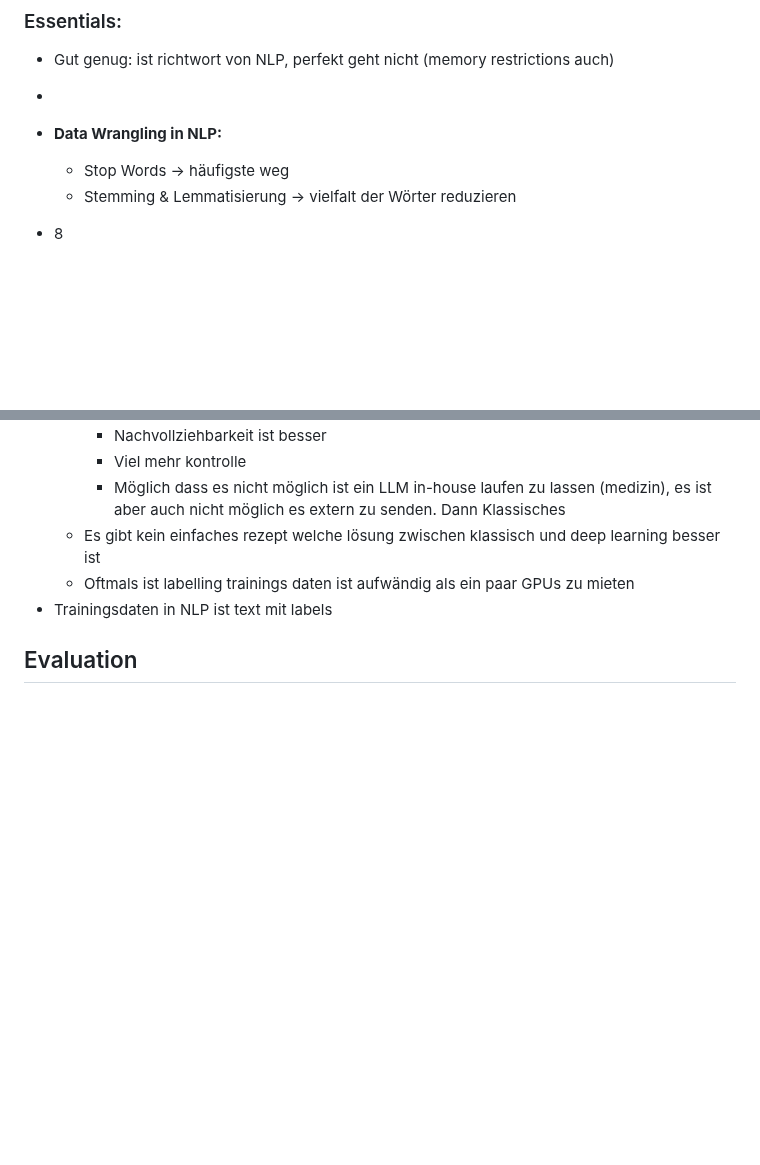
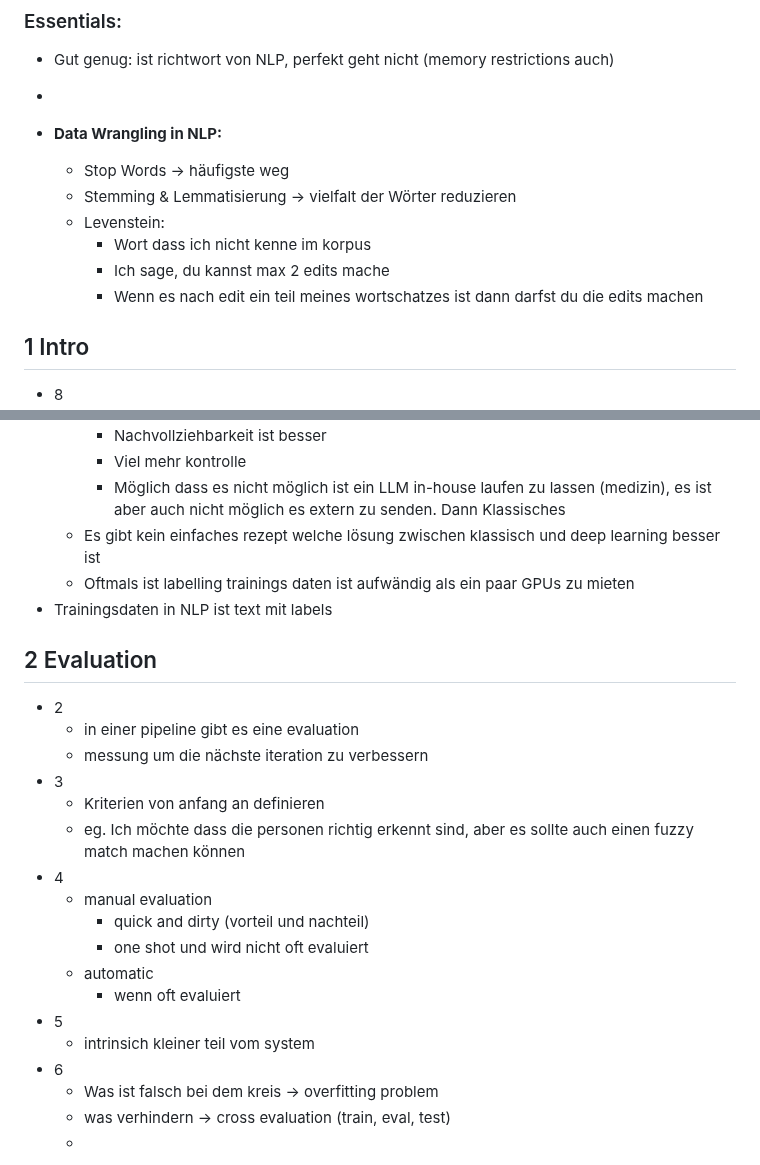
Before and after one commit to Nora-Olivia-Ammann/cas_data_science, a Markdown page: 0_Notes/12_NLP.md, 2 parts joined by grey strips. GitHub-like rendering; blank space fills up the shorter version.

```diff
--- a/0_Notes/12_NLP.md
+++ b/0_Notes/12_NLP.md
@@ -10,7 +10,12 @@ Nach chat bots Lektion 5 + viel besser
 - **Data Wrangling in NLP:**
   - Stop Words -> häufigste weg
   - Stemming & Lemmatisierung -> vielfalt der Wörter reduzieren
+  - Levenstein:
+    - Wort dass ich nicht kenne im korpus
+    - Ich sage, du kannst max 2 edits mache
+    - Wenn es nach edit ein teil meines wortschatzes ist dann darfst du die edits machen
 
+## 1 Intro
 
 - 8
   - Sprache ist für menschen natürlich
@@ -107,4 +112,23 @@ Nach chat bots Lektion 5 + viel besser
 - Trainingsdaten in NLP ist text mit labels
 
 
-## Evaluation
+## 2 Evaluation
+
+- 2
+  - in einer pipeline gibt es eine evaluation
+  - messung um die nächste iteration zu verbessern
+- 3
+  - Kriterien von anfang an definieren
+  - eg. Ich möchte dass die personen richtig erkennt sind, aber es sollte auch einen fuzzy match machen können
+- 4
+  - manual evaluation
+    - quick and dirty (vorteil und nachteil)
+    - one shot und wird nicht oft evaluiert
+  - automatic
+    - wenn oft evaluiert
+- 5
+  - intrinsich kleiner teil vom system
+- 6
+  - Was ist falsch bei dem kreis -> overfitting problem
+  - was verhindern -> cross evaluation (train, eval, test)
+  -
```
